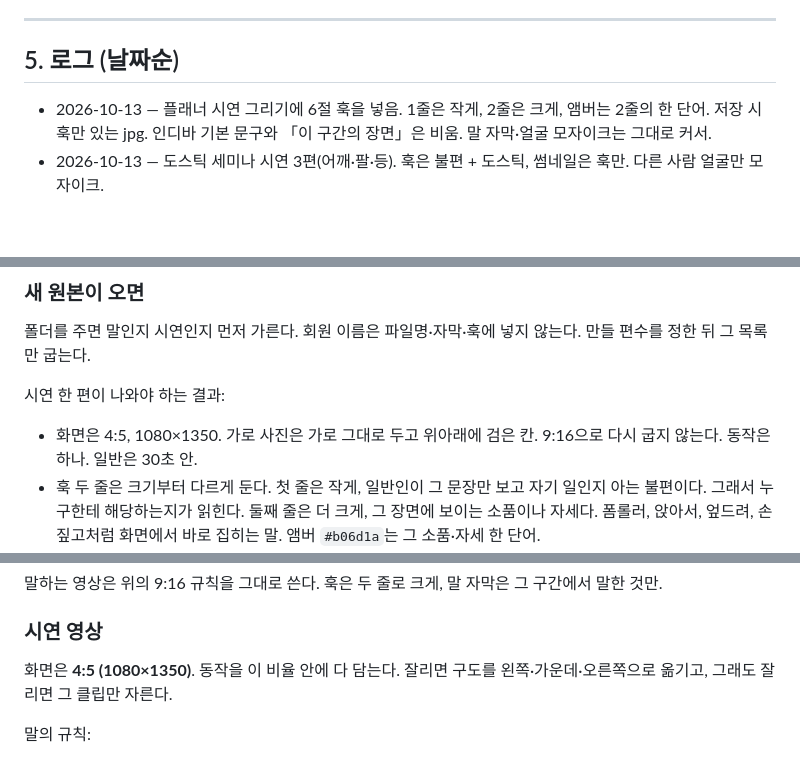
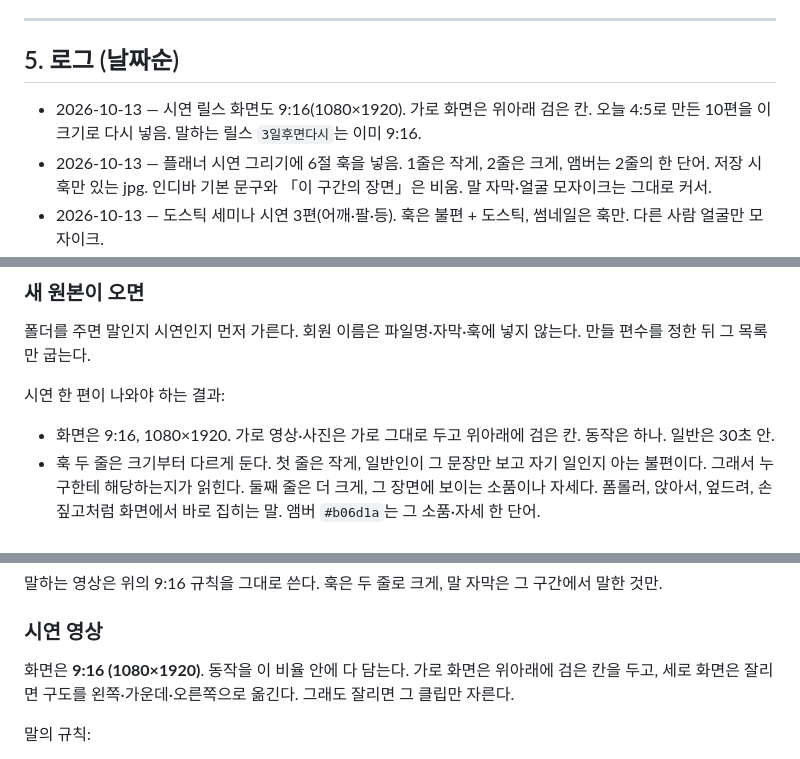
Before and after one commit to breezefeel/Thewellness, a Markdown page: 마케팅_전략.md, 3 parts joined by grey strips. GitHub-like rendering; blank space fills up the shorter version.

```diff
--- a/마케팅_전략.md
+++ b/마케팅_전략.md
@@ -63,6 +63,7 @@
 
 ## 5. 로그 (날짜순)
 
+- 2026-10-13 — 시연 릴스 화면도 9:16(1080×1920). 가로 화면은 위아래 검은 칸. 오늘 4:5로 만든 10편을 이 크기로 다시 넣음. 말하는 릴스 `3일후면다시`는 이미 9:16.
 - 2026-10-13 — 플래너 시연 그리기에 6절 훅을 넣음. 1줄은 작게, 2줄은 크게, 앰버는 2줄의 한 단어. 저장 시 훅만 있는 jpg. 인디바 기본 문구와 「이 구간의 장면」은 비움. 말 자막·얼굴 모자이크는 그대로 커서.
 - 2026-10-13 — 도스틱 세미나 시연 3편(어깨·팔·등). 훅은 불편 + 도스틱, 썸네일은 훅만. 다른 사람 얼굴만 모자이크.
 - 2026-10-13 — 새 원본의 시연 기준을 6절에 고정. 훅은 작은 불편 + 큰 자세·소품, 썸네일은 훅만. 문장 규칙은 이 문서, 조립은 플래너, 얼굴·말·그 훅이 필요하면 커서.
@@ -117,7 +118,7 @@
 
 시연 한 편이 나와야 하는 결과:
 
-- 화면은 4:5, 1080×1350. 가로 사진은 가로 그대로 두고 위아래에 검은 칸. 9:16으로 다시 굽지 않는다. 동작은 하나. 일반은 30초 안.
+- 화면은 9:16, 1080×1920. 가로 영상·사진은 가로 그대로 두고 위아래에 검은 칸. 동작은 하나. 일반은 30초 안.
 - 훅 두 줄은 크기부터 다르게 둔다. 첫 줄은 작게, 일반인이 그 문장만 보고 자기 일인지 아는 불편이다. 그래서 누구한테 해당하는지가 읽힌다. 둘째 줄은 더 크게, 그 장면에 보이는 소품이나 자세다. 폼롤러, 앉아서, 엎드려, 손 짚고처럼 화면에서 바로 집히는 말. 앰버 `#b06d1a`는 그 소품·자세 한 단어.
 - 안쪽 말은 쓰지 않는다. 잠기다, 말리다, 접히다 같은 표현 대신 뻐근하다, 굽다, 안 올라가다처럼 바로 아는 말을 쓴다. 「하면 좋아집니다」와 교정 결과 단정은 넣지 않는다.
 - 하단 자막은 말한 구령, 또는 사진에 보이는 손·방향만. 말투는 「세워 주세요」「당겨 주세요」. 없는 부위, 호흡, 결과는 만들지 않는다.
@@ -131,7 +132,7 @@
 
 ### 시연 영상
 
-화면은 **4:5 (1080×1350)**. 동작을 이 비율 안에 다 담는다. 잘리면 구도를 왼쪽·가운데·오른쪽으로 옮기고, 그래도 잘리면 그 클립만 자른다.
+화면은 **9:16 (1080×1920)**. 동작을 이 비율 안에 다 담는다. 가로 화면은 위아래에 검은 칸을 두고, 세로 화면은 잘리면 구도를 왼쪽·가운데·오른쪽으로 옮긴다. 그래도 잘리면 그 클립만 자른다.
 
 말의 규칙:
 
```
